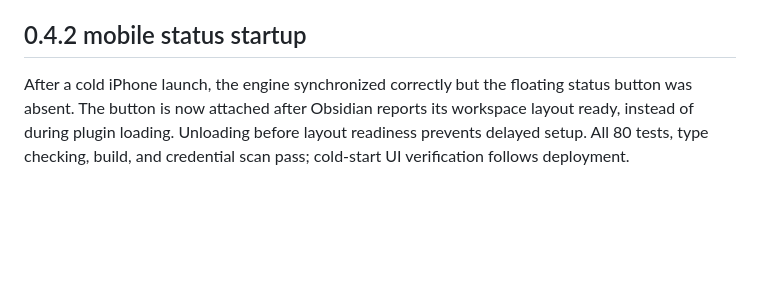
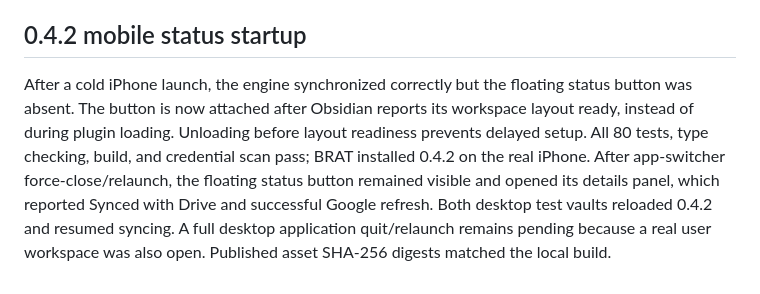
Before and after one commit to patrickp2/obsidian-drive-sync, a Markdown page: DEVELOPMENT.md, the part around the change. GitHub-like rendering; blank space fills up the shorter version.

Commit message:
Record verified iPhone cold-start status recovery

```diff
--- a/DEVELOPMENT.md
+++ b/DEVELOPMENT.md
@@ -79,4 +79,4 @@ Remote moves can close a currently open old-path note; reopen its new path. Empt
 
 ## 0.4.2 mobile status startup
 
-After a cold iPhone launch, the engine synchronized correctly but the floating status button was absent. The button is now attached after Obsidian reports its workspace layout ready, instead of during plugin loading. Unloading before layout readiness prevents delayed setup. All 80 tests, type checking, build, and credential scan pass; cold-start UI verification follows deployment.
+After a cold iPhone launch, the engine synchronized correctly but the floating status button was absent. The button is now attached after Obsidian reports its workspace layout ready, instead of during plugin loading. Unloading before layout readiness prevents delayed setup. All 80 tests, type checking, build, and credential scan pass; BRAT installed 0.4.2 on the real iPhone. After app-switcher force-close/relaunch, the floating status button remained visible and opened its details panel, which reported Synced with Drive and successful Google refresh. Both desktop test vaults reloaded 0.4.2 and resumed syncing. A full desktop application quit/relaunch remains pending because a real user workspace was also open. Published asset SHA-256 digests matched the local build.
```
